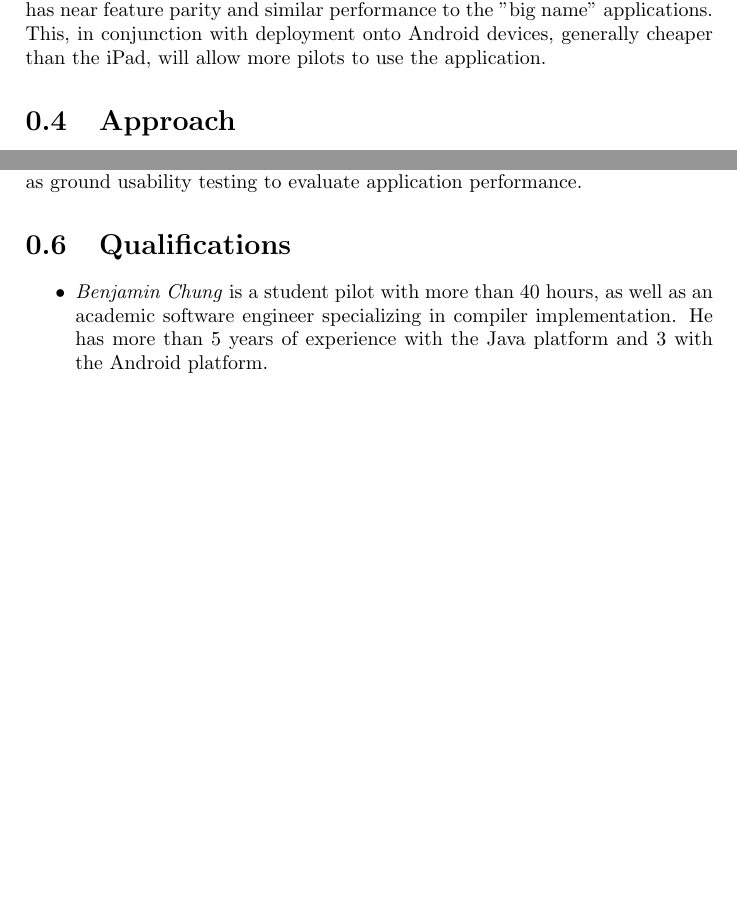
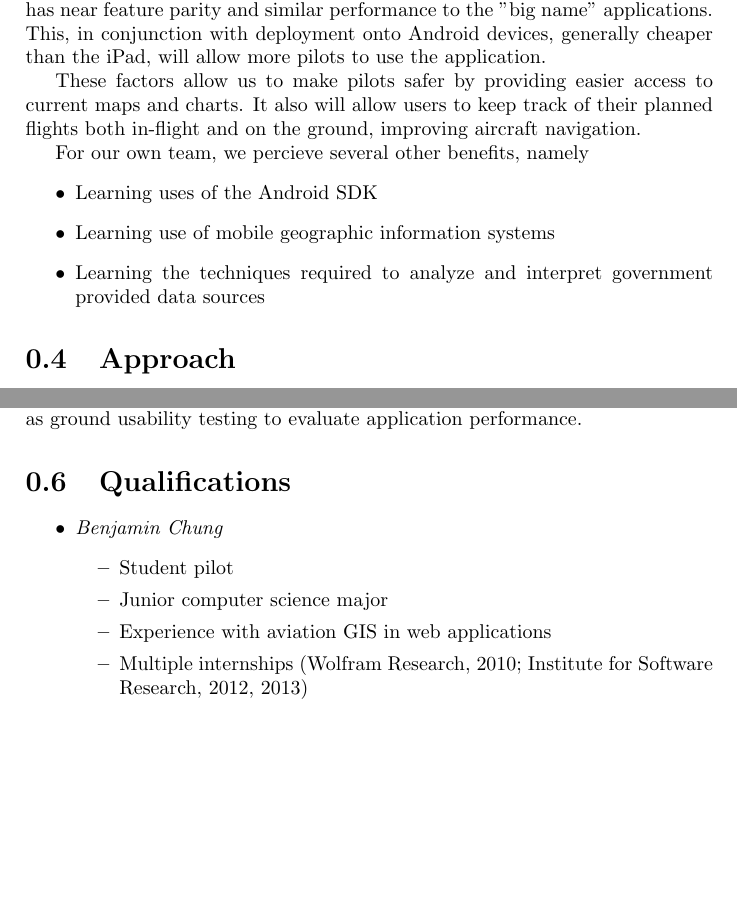
Before and after one commit to 15211-su13/flightmap, a LaTeX document (docs/proposal.tex): two parts of page 2 of 2, joined at a grey line, cut so that both start at the same text, the shorter picture padded with empty space. Compiled offline with pdfLaTeX.

Commit message:
More proposal work

```diff
--- a/docs/proposal.tex
+++ b/docs/proposal.tex
@@ -24,6 +24,15 @@ In recent years, devices known as "Electronic Flight Bags" have become popular.
 Then, into this world of overpriced EFBs came the iPad and Android tablets. These provided the hardware required to run EFB applications, and run they did. Many flight-management applications popped up on the various devices, such as Naviator and ForeFlight, but there was (and is) the same constant: price. All of these applications cost quite a lot to keep running - ForeFlight, for instance, costs 120\$ a year. While more reasonable than the dedicated hardware that it replaced, it's still quite expensive, and we think we can fix this.
 
 We plan to provide an inexpensive alternative application (~10-20\$/year) that has near feature parity and similar performance to the "big name" applications. This, in conjunction with deployment onto Android devices, generally cheaper than the iPad, will allow more pilots to use the application.
+
+These factors allow us to make pilots safer by providing easier access to current maps and charts. It also will allow users to keep track of their planned flights both in-flight and on the ground, improving aircraft navigation.
+
+For our own team, we percieve several other benefits, namely
+\begin{itemize}
+\item Learning uses of the Android SDK
+\item Learning use of mobile geographic information systems
+\item Learning the techniques required to analyze and interpret government provided data sources
+\end{itemize}
 
 \section{Approach}
 We intend to use the Android SDK as our primary development environment. This is (for obvious reasons) the industry standard mechanism for creating and maintaining Android applications. By necessity, then, we will be developing in Java 7 running on this platform.
@@ -35,7 +44,12 @@ We intend to use a combination of use testing by several active pilots, as well
 
 \section{Qualifications}
 \begin{itemize}
-\item \emph{Benjamin Chung} is a student pilot with more than 40 hours, as well as an academic software engineer specializing in compiler implementation. He has more than 5 years of experience with the Java platform and 3 with the Android platform.
+\item \emph{Benjamin Chung}
+\begin{itemize}
+\item Student pilot
+\item Junior computer science major
+\item Experience with aviation GIS in web applications
+\item Multiple internships (Wolfram Research, 2010; Institute for Software Research, 2012, 2013)
 \end{itemize}
 
 \end{document}
```
Also changed, not shown: docs/proposal.tex (2 more changed lines).
